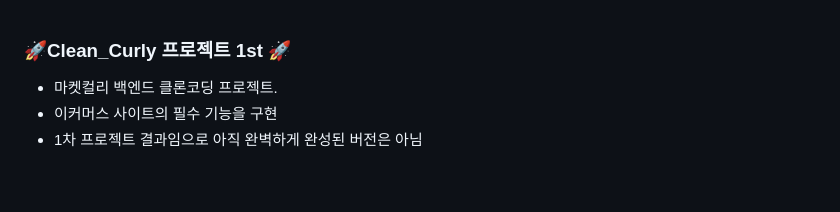
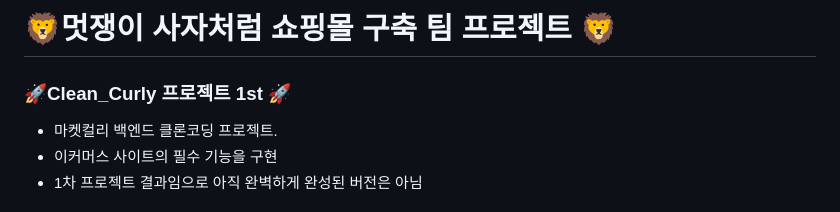
Before and after one commit to kgw08003/Clean_coding_1st_Project, a Markdown page: README.md, the part around the change. Drawn GitHub-style; blank space fills up the shorter version.

```diff
--- a/README.md
+++ b/README.md
@@ -1,3 +1,4 @@
+# 🦁멋쟁이 사자처럼 쇼핑몰 구축 팀 프로젝트 🦁
 ###  🚀Clean_Curly 프로젝트 1st 🚀
 - 마켓컬리 백엔드 클론코딩 프로젝트.
 - 이커머스 사이트의 필수 기능을 구현
```
